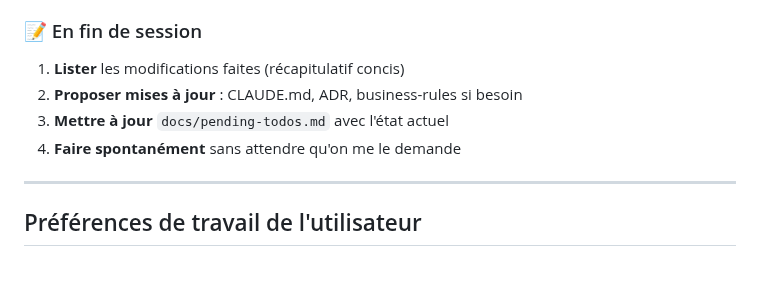
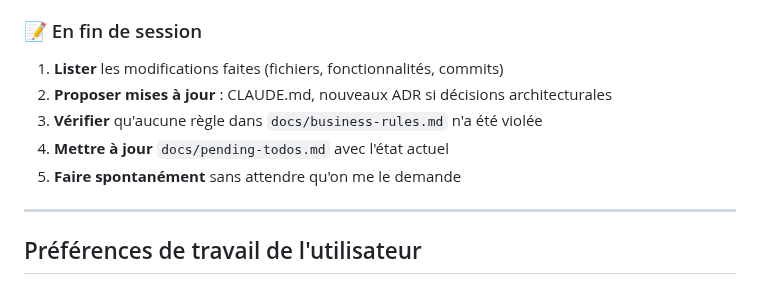
Before and after one commit to izanami92/cee-verif, a Markdown page: CLAUDE.md, the part around the change. Rendered like a GitHub page.

```diff
--- a/CLAUDE.md
+++ b/CLAUDE.md
@@ -225,10 +225,11 @@ Chaque ADR contient : Date, Statut, Contexte, Décision, Alternatives, Conséque
 
 ### 📝 En fin de session
 
-1. **Lister** les modifications faites (récapitulatif concis)
-2. **Proposer mises à jour** : CLAUDE.md, ADR, business-rules si besoin
-3. **Mettre à jour** `docs/pending-todos.md` avec l'état actuel
-4. **Faire spontanément** sans attendre qu'on me le demande
+1. **Lister** les modifications faites (fichiers, fonctionnalités, commits)
+2. **Proposer mises à jour** : CLAUDE.md, nouveaux ADR si décisions architecturales
+3. **Vérifier** qu'aucune règle dans `docs/business-rules.md` n'a été violée
+4. **Mettre à jour** `docs/pending-todos.md` avec l'état actuel
+5. **Faire spontanément** sans attendre qu'on me le demande
 
 ---
 
```
Also changed, not shown: docs/pending-todos.md (+30 -3 lines).
